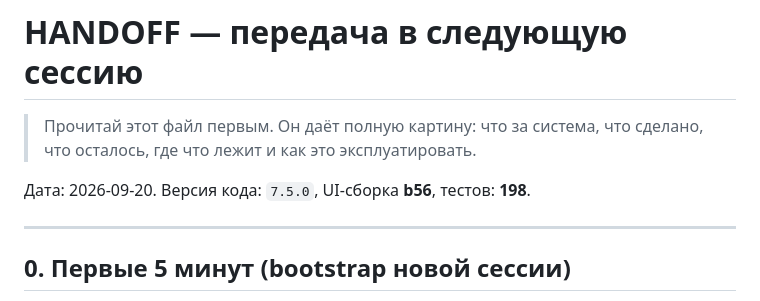
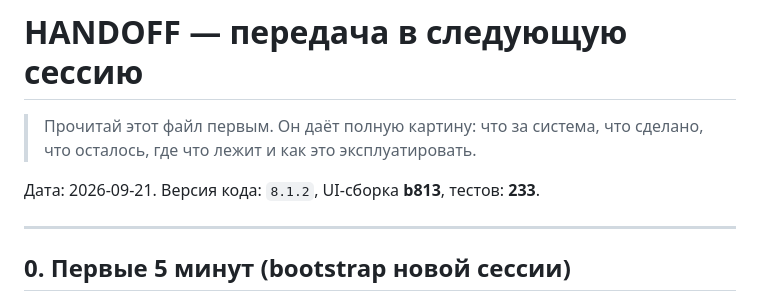
Before and after one commit to cryptoigor007/postiz-orchestrator, a Markdown page: docs/HANDOFF.md, the part around the change. Rendered like a GitHub page.

```diff
--- a/docs/HANDOFF.md
+++ b/docs/HANDOFF.md
@@ -3,7 +3,7 @@
 > Прочитай этот файл первым. Он даёт полную картину: что за система, что сделано,
 > что осталось, где что лежит и как это эксплуатировать.
 
-Дата: 2026-09-20. Версия кода: `7.5.0`, UI-сборка **b56**, тестов: **198**.
+Дата: 2026-09-21. Версия кода: `8.1.2`, UI-сборка **b813**, тестов: **233**.
 
 ---
 
```
Also changed, not shown: README.md (+1 -1 lines).
